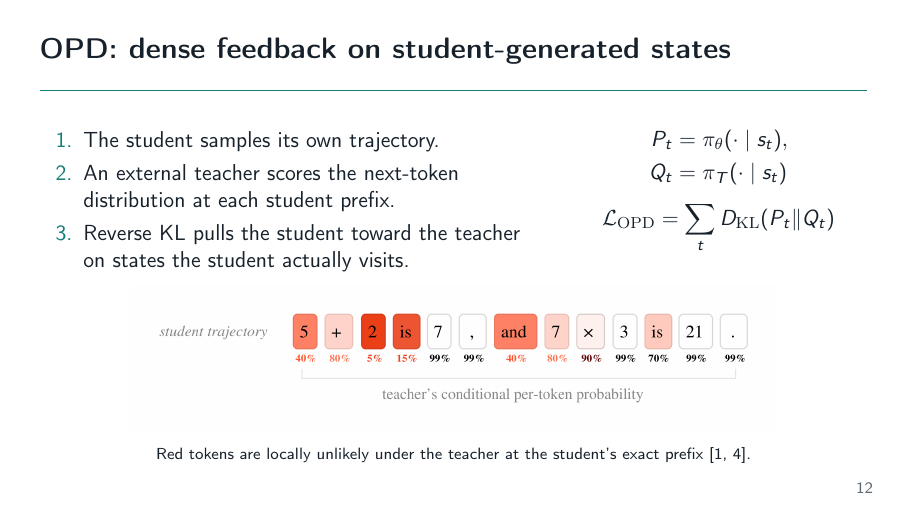
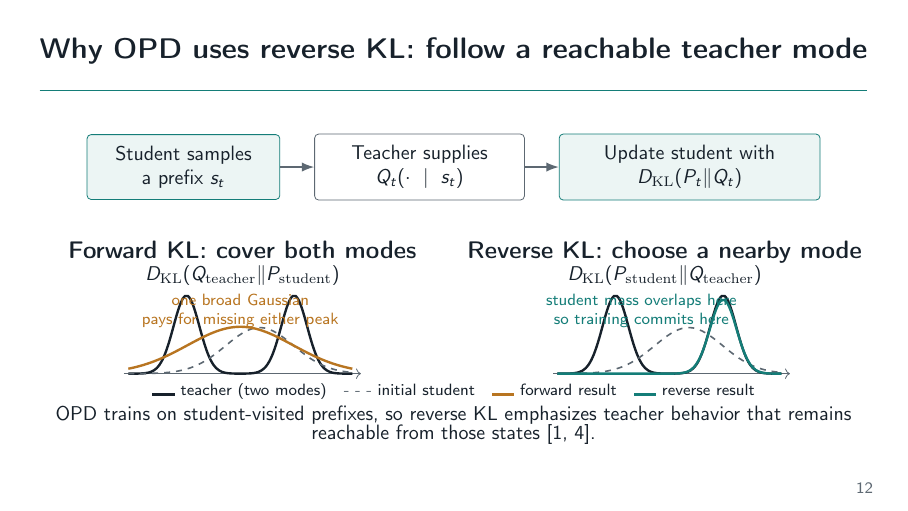
Before and after one commit to yunhzou/qualification_exam_learning, LaTeX slides (presentation.tex, which reads tex/presentation/frames/opd_dense_teacher_feedback_algorithm.tex): page 12 of 22. Compiled offline with pdfLaTeX.

Commit message:
Illustrate forward and reverse KL in OPD

```diff
--- a/tex/presentation/frames/opd_dense_teacher_feedback_algorithm.tex
+++ b/tex/presentation/frames/opd_dense_teacher_feedback_algorithm.tex
@@ -1,30 +1,63 @@
-% Suggested time: 1.3 minutes
-\begin{frame}[t]{OPD: dense feedback on student-generated states}
+% Suggested time: 1.4 minutes
+\begin{frame}[t]{Why OPD uses reverse KL: follow a reachable teacher mode}
+  \vspace{1mm}
+  \begin{center}
+    \begin{tikzpicture}[node distance=6mm]
+      \node[signalbox,text width=30mm] (sample) {Student samples\\a prefix $s_t$};
+      \node[flowbox,text width=33mm,right=of sample] (teacher) {Teacher supplies\\$Q_t(\cdot\mid s_t)$};
+      \node[signalbox,text width=42mm,right=of teacher] (update) {Update student with\\$D_{\mathrm{KL}}(P_t\|Q_t)$};
+      \draw[flowarrow] (sample) -- (teacher);
+      \draw[flowarrow] (teacher) -- (update);
+    \end{tikzpicture}
+  \end{center}
+
+  \vspace{1mm}
   \begin{columns}[T,onlytextwidth]
-    \begin{column}{0.60\textwidth}
-      \begin{enumerate}
-        \item The student samples its own trajectory.
-        \item An external teacher scores the next-token distribution at each student prefix.
-        \item Reverse KL pulls the student toward the teacher on states the student actually visits.
-      \end{enumerate}
+    \begin{column}{0.49\textwidth}
+      \centering
+      {\large\bfseries Forward KL: cover both modes}\\[-1mm]
+      {\small $D_{\mathrm{KL}}(Q_{\mathrm{teacher}}\|P_{\mathrm{student}})$}
+
+      \begin{tikzpicture}[x=0.76cm,y=1.45cm]
+        \draw[->,DeckMuted] (-2.7,0) -- (2.8,0);
+        \draw[DeckInk,very thick,domain=-2.6:2.6,samples=80,smooth]
+          plot (\x,{0.95*exp(-((\x+1.25)^2)/0.18)+0.95*exp(-((\x-1.25)^2)/0.18)});
+        \draw[DeckMuted,thick,dashed,domain=-2.6:2.6,samples=80,smooth]
+          plot (\x,{0.56*exp(-((\x-0.45)^2)/1.25)});
+        \draw[DeckGold,very thick,domain=-2.6:2.6,samples=80,smooth]
+          plot (\x,{0.57*exp(-((\x)^2)/3.0)});
+        \node[font=\scriptsize,text=DeckGold,align=center] at (0,0.76)
+          {one broad Gaussian\\pays for missing either peak};
+      \end{tikzpicture}
     \end{column}
-    \begin{column}{0.36\textwidth}
-      \[
-        \begin{aligned}
-          P_t&=\pi_\theta(\cdot\mid s_t),\\
-          Q_t&=\pi_T(\cdot\mid s_t)
-        \end{aligned}
-      \]
-      \[
-        \mathcal L_{\mathrm{OPD}}=\sum_t D_{\mathrm{KL}}(P_t\|Q_t)
-      \]
+    \begin{column}{0.49\textwidth}
+      \centering
+      {\large\bfseries Reverse KL: choose a nearby mode}\\[-1mm]
+      {\small $D_{\mathrm{KL}}(P_{\mathrm{student}}\|Q_{\mathrm{teacher}})$}
+
+      \begin{tikzpicture}[x=0.76cm,y=1.45cm]
+        \draw[->,DeckMuted] (-2.7,0) -- (2.8,0);
+        \draw[DeckInk,very thick,domain=-2.6:2.6,samples=80,smooth]
+          plot (\x,{0.95*exp(-((\x+1.25)^2)/0.18)+0.95*exp(-((\x-1.25)^2)/0.18)});
+        \draw[DeckMuted,thick,dashed,domain=-2.6:2.6,samples=80,smooth]
+          plot (\x,{0.56*exp(-((\x-0.45)^2)/1.25)});
+        \draw[DeckTeal,very thick,domain=-2.6:2.6,samples=80,smooth]
+          plot (\x,{0.90*exp(-((\x-1.25)^2)/0.19)});
+        \node[font=\scriptsize,text=DeckTeal,align=center] at (-0.65,0.76)
+          {student mass overlaps here\\so training commits here};
+      \end{tikzpicture}
     \end{column}
   \end{columns}
 
-  \begin{center}
-    \includegraphics[width=0.78\textwidth]{figures/thinking_machines_opd_token_feedback.png}
+  \vspace{0.5mm}
+  \centering
+  \scriptsize
+  \textcolor{DeckInk}{\rule{4mm}{1.1pt}} teacher (two modes)\quad
+  \textcolor{DeckMuted}{- - -} initial student\quad
+  \textcolor{DeckGold}{\rule{4mm}{1.1pt}} forward result\quad
+  \textcolor{DeckTeal}{\rule{4mm}{1.1pt}} reverse result
 
-    {\scriptsize Red tokens are locally unlikely under the teacher at the student's exact prefix
-    \citep{agarwal2024onpolicy,lu2025onpolicydistillation}.}
-  \end{center}
+  \vspace{1mm}
+  {\small OPD trains on student-visited prefixes, so reverse KL emphasizes teacher behavior that remains reachable from those states
+  \citep{agarwal2024onpolicy,lu2025onpolicydistillation}.}
 \end{frame}
```
